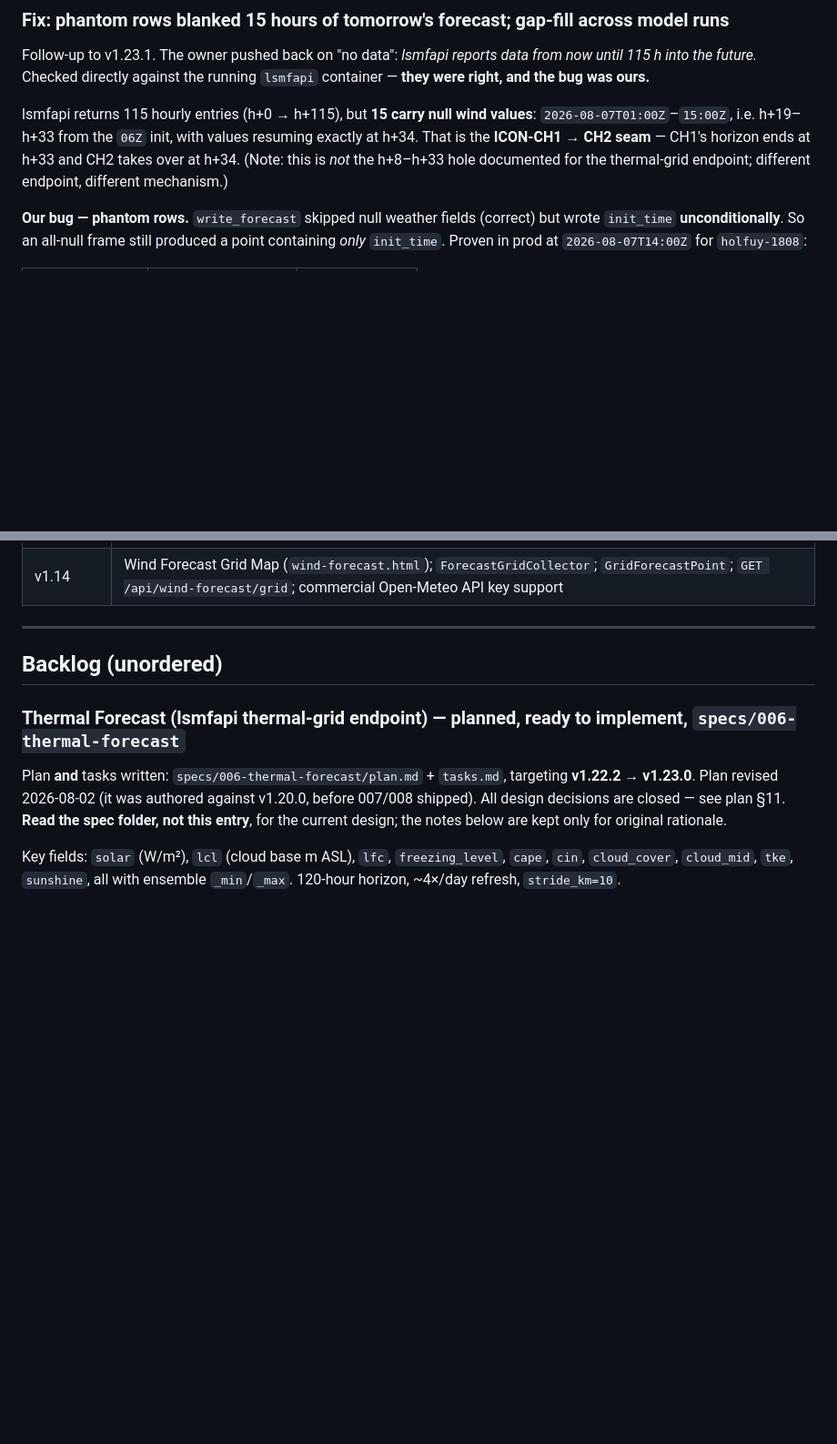
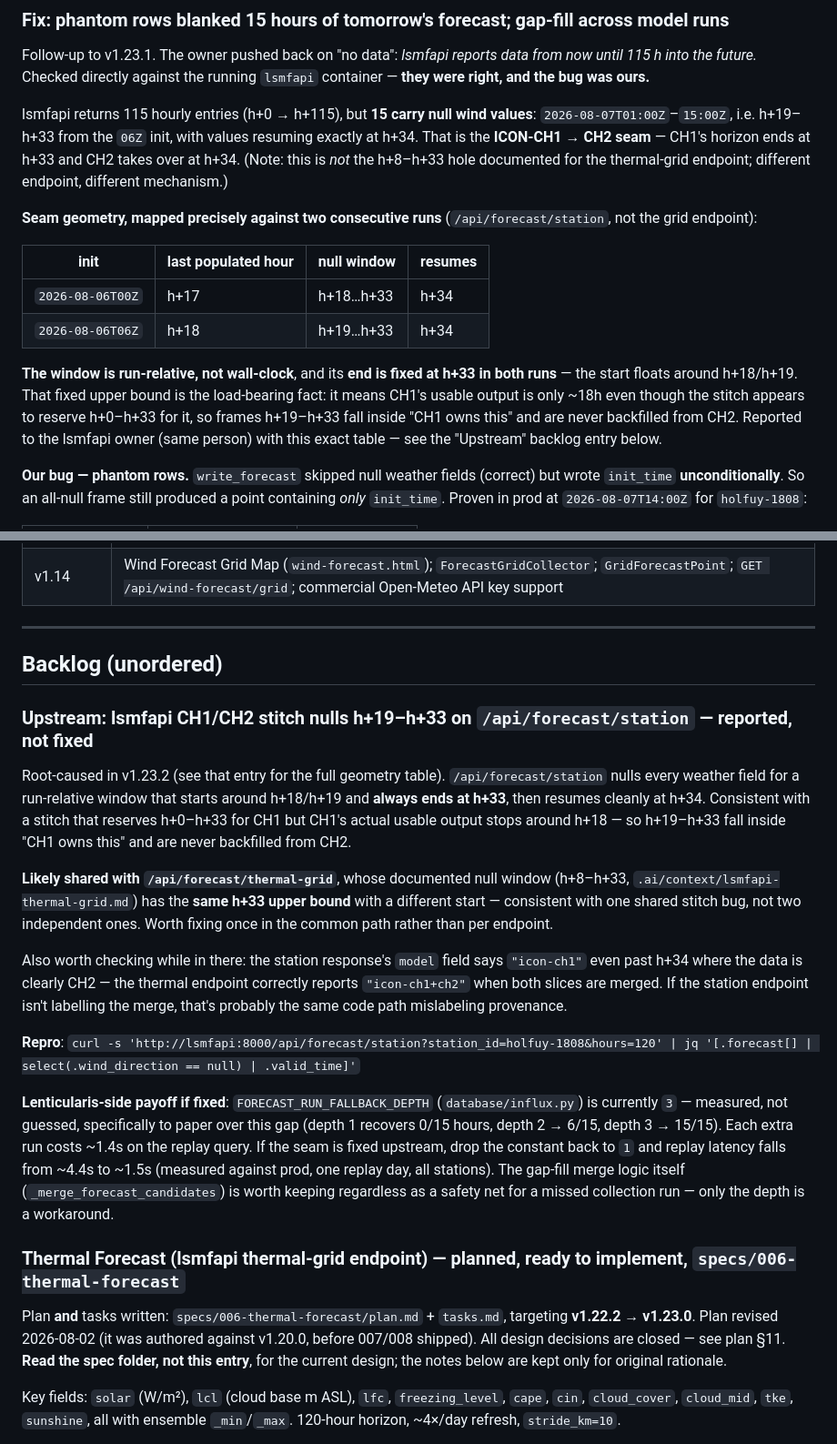
Before and after one commit to Think4dvantage/Lenticularis, a Markdown page: .ai/context/features.md, 2 parts joined by grey strips. Shown at 91% size. Drawn GitHub-style; blank space fills up the shorter version.

```diff
--- a/.ai/context/features.md
+++ b/.ai/context/features.md
@@ -13,6 +13,20 @@ lsmfapi returns 115 hourly entries (h+0 → h+115), but **15 carry null wind val
 h+34. That is the **ICON-CH1 → CH2 seam** — CH1's horizon ends at h+33 and CH2 takes over at h+34.
 (Note: this is *not* the h+8–h+33 hole documented for the thermal-grid endpoint; different endpoint,
 different mechanism.)
+
+**Seam geometry, mapped precisely against two consecutive runs** (`/api/forecast/station`, not the
+grid endpoint):
+
+| init | last populated hour | null window | resumes |
+|---|---|---|---|
+| `2026-08-06T00Z` | h+17 | h+18…h+33 | h+34 |
+| `2026-08-06T06Z` | h+18 | h+19…h+33 | h+34 |
+
+**The window is run-relative, not wall-clock**, and its **end is fixed at h+33 in both runs** —
+the start floats around h+18/h+19. That fixed upper bound is the load-bearing fact: it means CH1's
+usable output is only ~18h even though the stitch appears to reserve h+0–h+33 for it, so frames
+h+19–h+33 fall inside "CH1 owns this" and are never backfilled from CH2. Reported to the lsmfapi
+owner (same person) with this exact table — see the "Upstream" backlog entry below.
 
 **Our bug — phantom rows.** `write_forecast` skipped null weather fields (correct) but wrote
 `init_time` **unconditionally**. So an all-null frame still produced a point containing *only*
@@ -648,6 +662,35 @@ Key new files: `api/errors.py`, `api/routers/pages.py`, `collectors/utils.py`, `
 
 ## Backlog (unordered)
 
+### Upstream: lsmfapi CH1/CH2 stitch nulls h+19–h+33 on `/api/forecast/station` — **reported, not fixed**
+
+Root-caused in v1.23.2 (see that entry for the full geometry table). `/api/forecast/station` nulls
+every weather field for a run-relative window that starts around h+18/h+19 and **always ends at
+h+33**, then resumes cleanly at h+34. Consistent with a stitch that reserves h+0–h+33 for CH1 but
+CH1's actual usable output stops around h+18 — so h+19–h+33 fall inside "CH1 owns this" and are
+never backfilled from CH2.
+
+**Likely shared with `/api/forecast/thermal-grid`**, whose documented null window (h+8–h+33,
+`.ai/context/lsmfapi-thermal-grid.md`) has the **same h+33 upper bound** with a different start —
+consistent with one shared stitch bug, not two independent ones. Worth fixing once in the common
+path rather than per endpoint.
+
+Also worth checking while in there: the station response's `model` field says `"icon-ch1"` even
+past h+34 where the data is clearly CH2 — the thermal endpoint correctly reports
+`"icon-ch1+ch2"` when both slices are merged. If the station endpoint isn't labelling the merge,
+that's probably the same code path mislabeling provenance.
+
+**Repro**: `curl -s 'http://lsmfapi:8000/api/forecast/station?station_id=holfuy-1808&hours=120' |
+jq '[.forecast[] | select(.wind_direction == null) | .valid_time]'`
+
+**Lenticularis-side payoff if fixed**: `FORECAST_RUN_FALLBACK_DEPTH` (`database/influx.py`) is
+currently `3` — measured, not guessed, specifically to paper over this gap (depth 1 recovers 0/15
+hours, depth 2 → 6/15, depth 3 → 15/15). Each extra run costs ~1.4s on the replay query. If the
+seam is fixed upstream, drop the constant back to `1` and replay latency falls from ~4.4s to ~1.5s
+(measured against prod, one replay day, all stations). The gap-fill merge logic itself
+(`_merge_forecast_candidates`) is worth keeping regardless as a safety net for a missed collection
+run — only the depth is a workaround.
+
 ### Thermal Forecast (lsmfapi thermal-grid endpoint) — **planned, ready to implement**, `specs/006-thermal-forecast`
 
 Plan **and** tasks written: `specs/006-thermal-forecast/plan.md` + `tasks.md`, targeting
```
Also changed, not shown: .ai/context/architecture.md (+13 -3 lines), .ai/context/lsmfapi-thermal-grid.md (+19 -2 lines).
